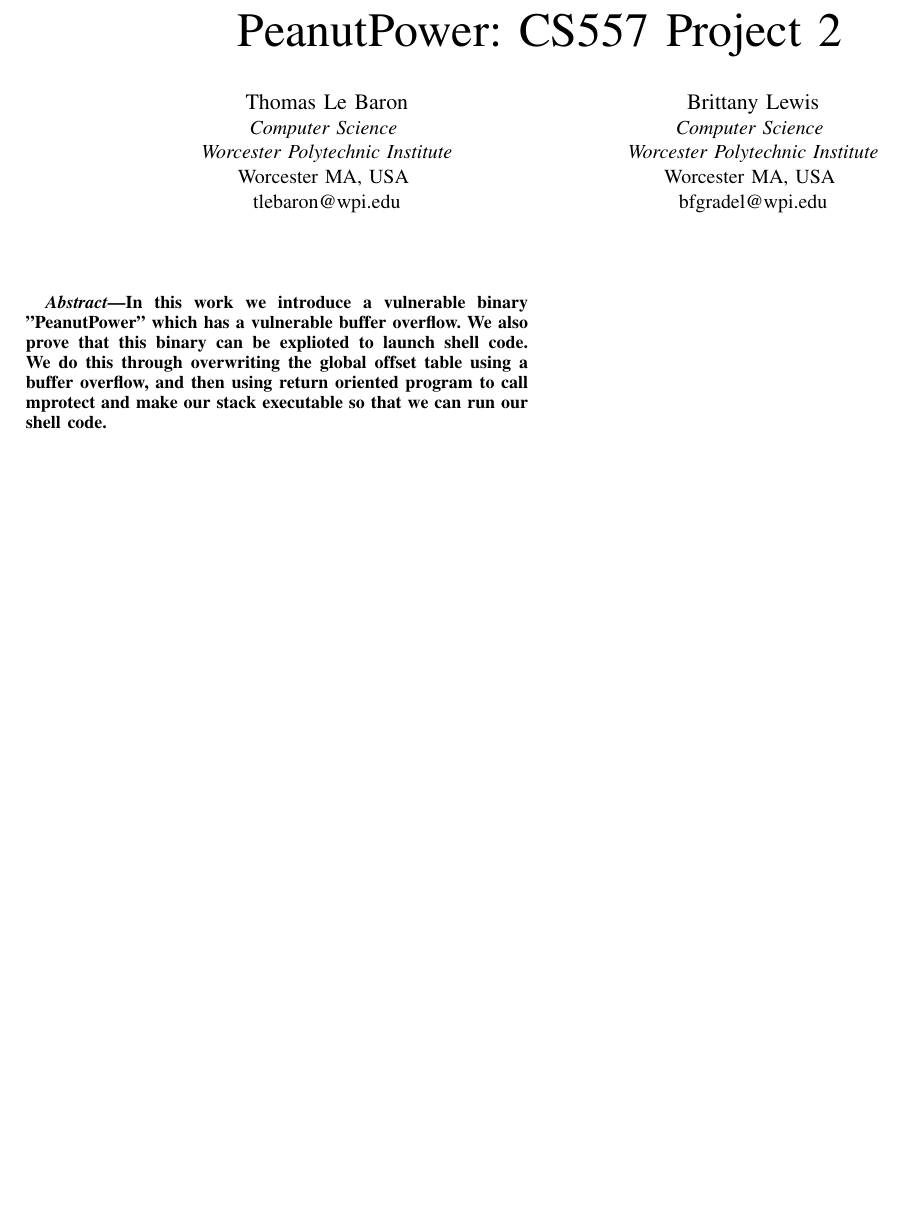
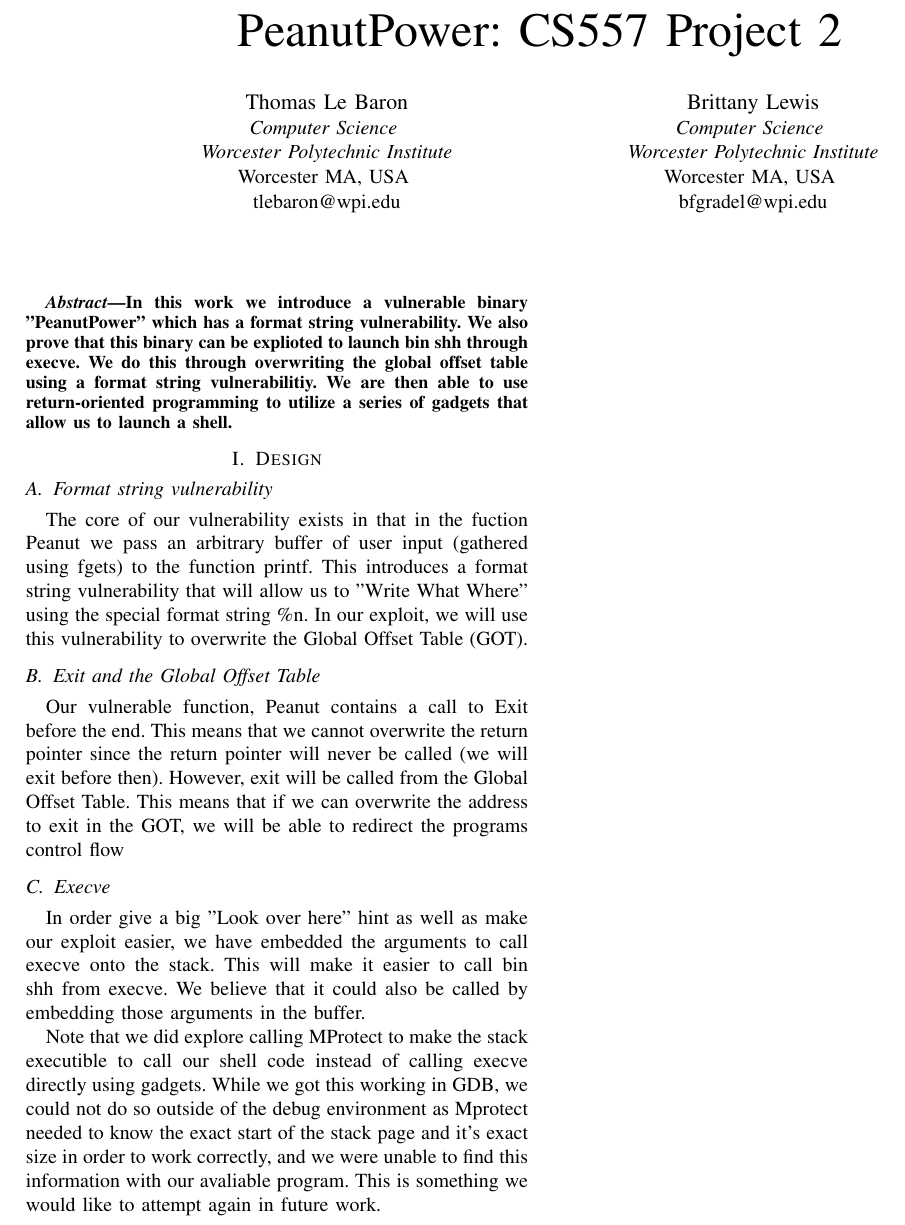
Before and after one commit to tlebaron/cs557-projects, a LaTeX paper (report/main.tex, which reads report/design.tex): part of the page, cut so that both start at the same text, the shorter picture padded with empty space. Compiled offline with pdfLaTeX.

Commit message:
Adding design section to the report

```diff
--- a/report/design.tex
+++ b/report/design.tex
@@ -0,0 +1,9 @@
+\section{Design}
+\subsection{Format string vulnerability}
+The core of our vulnerability exists in that in the fuction Peanut we pass an arbitrary buffer of user input (gathered using fgets) to the function printf. This introduces a format string vulnerability that will allow us to "Write What Where" using the special format string \%n. In our exploit, we will use this vulnerability to overwrite the Global Offset Table (GOT).
+\subsection{Exit and the Global Offset Table}
+Our vulnerable function, Peanut contains a call to Exit before the end. This means that we cannot overwrite the return pointer since the return pointer will never be called (we will exit before then). However, exit will be called from the Global Offset Table. This means that if we can overwrite the address to exit in the GOT, we will be able to redirect the programs control flow
+\subsection{Execve}
+In order give a big "Look over here" hint as well as make our exploit easier, we have embedded the arguments to call execve onto the stack. This will make it easier to call bin shh from execve. We believe that it could also be called by embedding those arguments in the buffer.
+
+Note that we did explore calling MProtect to make the stack executible to call our shell code instead of calling execve directly using gadgets. While we got this working in GDB, we could not do so outside of the debug environment as Mprotect needed to know the exact start of the stack page and it's exact size in order to work correctly, and we were unable to find this information with our avaliable program. This is something we would like to attempt again in future work.
--- a/report/main.tex
+++ b/report/main.tex
@@ -65,7 +64,7 @@
 \maketitle
 
 \begin{abstract}
-In this work we introduce a vulnerable binary "PeanutPower" which has a vulnerable buffer overflow. We also prove that this binary can be explioted to launch shell code. We do this through overwriting the global offset table using a buffer overflow, and then using return oriented program to call mprotect and make our stack executable so that we can run our shell code.
+In this work we introduce a vulnerable binary "PeanutPower" which has a format string vulnerability. We also prove that this binary can be explioted to launch bin shh through execve. We do this through overwriting the global offset table using a format string vulnerabilitiy. We are then able to use return-oriented programming to utilize a series of gadgets that allow us to launch a shell.
 \end{abstract}
 
 \input{introduction}
```
Also changed, not shown: report/main.pdf, report/main.tex (3 more changed lines), 1 other file.
